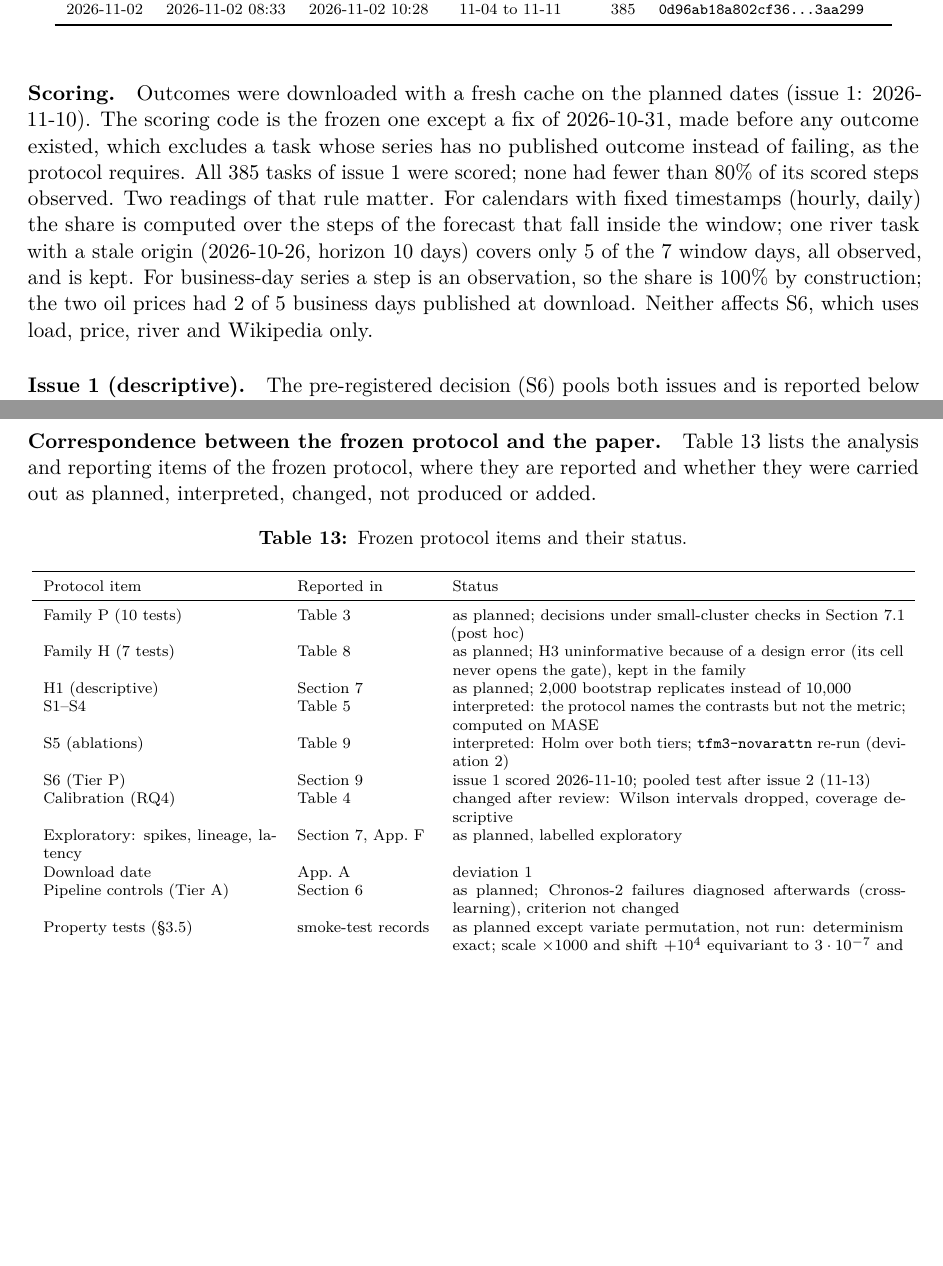
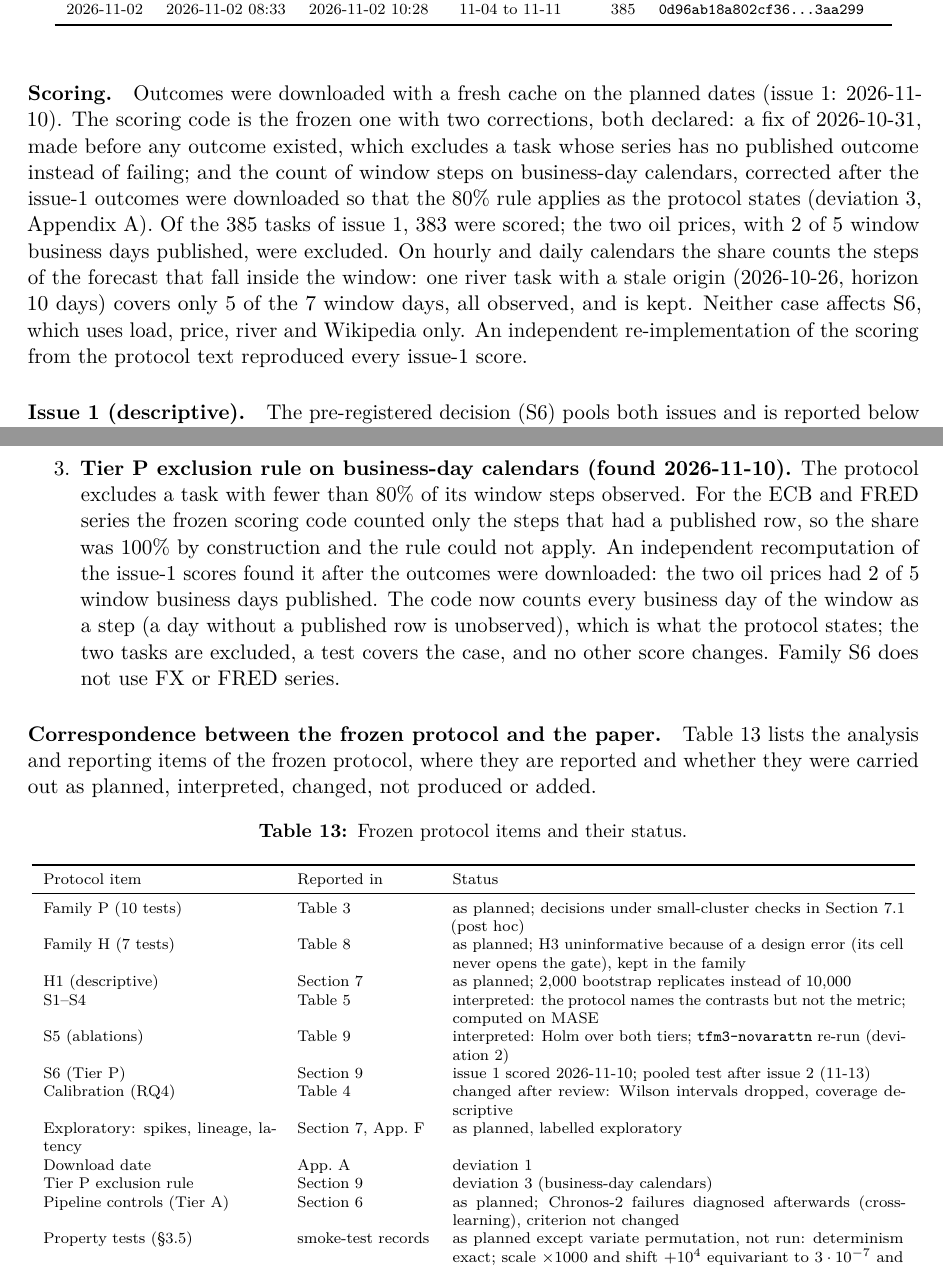
Before and after one commit to alepom/timesfm-zeroshot-study, a LaTeX paper (paper/main.tex, which reads paper/sections/appendix.tex, paper/sections/results_prospective.tex): two parts of pages 20 and 30 of 32 before the commit and two parts of pages 20 and 30 of 33 after it, joined at a grey line, cut so that both start at the same text, the shorter picture padded with empty space. Compiled offline with pdfLaTeX.

Commit message:
Tier P: apply the 80% exclusion rule on business-day calendars (deviation 3); issue 1 rescored
The frozen scoring counted only published rows as window steps for ECB/FRED series, so the rule could never apply.
Found by an independent recomputation of the issue-1 scores. Every business day of the window now counts as a step;
the two oil prices (2 of 5 days published) are excluded; no other score changes; S6 does not use FX/FRED.

Co-Authored-By: Claude Opus 5.5 <noreply@anthropic.com>

```diff
--- a/paper/sections/appendix.tex
+++ b/paper/sections/appendix.tex
@@ -15,6 +15,12 @@ flag on every submodule that has it, the smoke test checks that each switch chan
 re-run on the same tasks with the corrected code (bundle 0.5.5, on 2026-11-02, after the second prospective issue had been
 sealed with bundle 0.5.4); family S5 was recomputed with it, and every other result of the confirmatory analysis is unchanged
 to the last digit. Families P and H do not involve this configuration.
+\item \textbf{Tier P exclusion rule on business-day calendars (found 2026-11-10).} The protocol excludes a task with fewer than 80\%
+of its window steps observed. For the ECB and FRED series the frozen scoring code counted only the steps that had a published
+row, so the share was 100\% by construction and the rule could not apply. An independent recomputation of the issue-1 scores
+found it after the outcomes were downloaded: the two oil prices had 2 of 5 window business days published. The code now counts
+every business day of the window as a step (a day without a published row is unobserved), which is what the protocol states;
+the two tasks are excluded, a test covers the case, and no other score changes. Family S6 does not use FX or FRED series.
 \end{enumerate}
 
 \paragraph{Correspondence between the frozen protocol and the paper.} Table~\ref{tab:adherence} lists the analysis and reporting items
@@ -40,6 +46,7 @@ S6 (Tier P) & Section~\ref{sec:prospective} & issue 1 scored 2026-11-10; pooled
 Calibration (RQ4) & Table~\ref{tab:calibration} & changed after review: Wilson intervals dropped, coverage descriptive \\
 Exploratory: spikes, lineage, latency & Section~\ref{sec:postrelease}, App.~\ref{app:hardware} & as planned, labelled exploratory \\
 Download date & App.~\ref{app:deviations} & deviation 1 \\
+Tier P exclusion rule & Section~\ref{sec:prospective} & deviation 3 (business-day calendars) \\
 Pipeline controls (Tier A) & Section~\ref{sec:reproduction} & as planned; Chronos-2 failures diagnosed afterwards (cross-learning),
 criterion not changed \\
 Property tests (\S3.5) & smoke-test records & as planned except variate permutation, not run: determinism exact; scale
--- a/paper/sections/results_prospective.tex
+++ b/paper/sections/results_prospective.tex
@@ -27,13 +27,14 @@ Issue day & Sealed (UTC) & Public timestamp & Scoring window & Tasks & Combined
 \end{table}
 
 \paragraph{Scoring.} Outcomes were downloaded with a fresh cache on the planned dates (issue 1: 2026-11-10). The scoring code is the
-frozen one except a fix of 2026-10-31, made before any outcome existed, which excludes a task whose series has no published
-outcome instead of failing, as the protocol requires. All 385 tasks of issue 1 were scored; none had fewer than 80\% of its scored
-steps observed. Two readings of that rule matter. For calendars with fixed timestamps (hourly, daily) the share is computed over the
-steps of the forecast that fall inside the window; one river task with a stale origin (2026-10-26, horizon 10 days) covers only 5 of
-the 7 window days, all observed, and is kept. For business-day series a step is an observation, so the share is 100\% by
-construction; the two oil prices had 2 of 5 business days published at download. Neither affects S6, which uses load, price, river
-and Wikipedia only.
+frozen one with two corrections, both declared: a fix of 2026-10-31, made before any outcome existed, which excludes a task whose
+series has no published outcome instead of failing; and the count of window steps on business-day calendars, corrected after the
+issue-1 outcomes were downloaded so that the 80\% rule applies as the protocol states (deviation 3, Appendix~\ref{app:deviations}).
+Of the 385 tasks of issue 1, 383 were scored; the two oil prices, with 2 of 5 window business days published, were excluded. On
+hourly and daily calendars the share counts the steps of the forecast that fall inside the window: one river task with a stale
+origin (2026-10-26, horizon 10 days) covers only 5 of the 7 window days, all observed, and is kept. Neither case affects S6, which
+uses load, price, river and Wikipedia only. An independent re-implementation of the scoring from the protocol text reproduced every
+issue-1 score.
 
 \paragraph{Issue 1 (descriptive).} The pre-registered decision (S6) pools both issues and is reported below once issue 2 is scored;
 Table~\ref{tab:tierpissues} gives each issue separately. On the structured domains of issue 1 TimesFM~3 has a lower quantile loss
```
Also changed, not shown: paper/sections/protocol.tex (+3 -2 lines), 3 other files.
